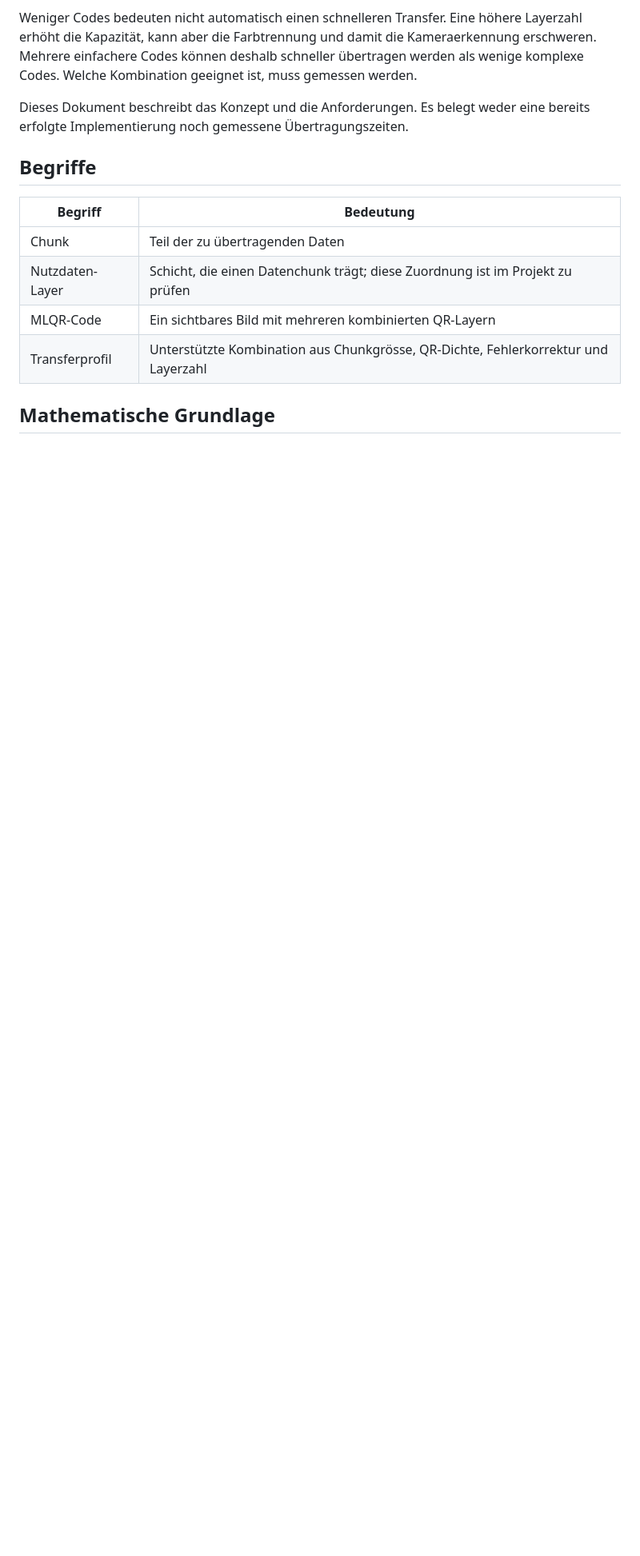
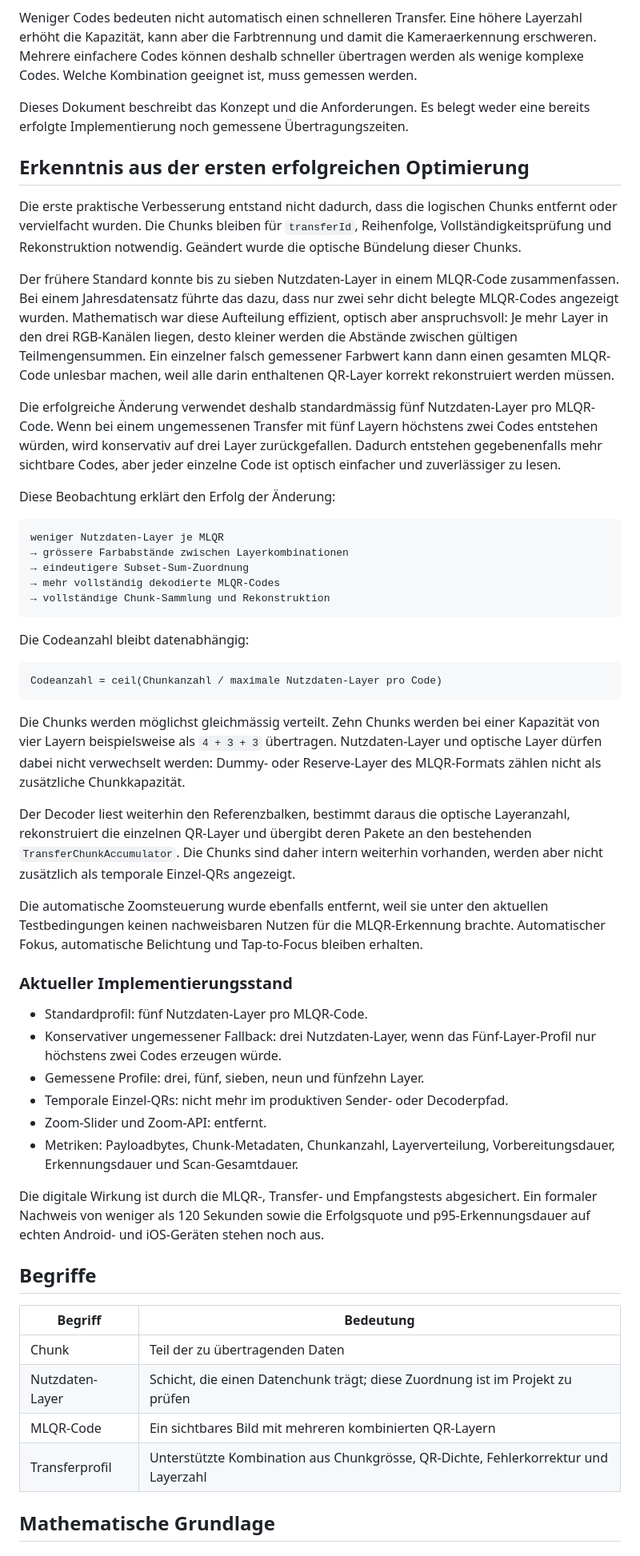
Before and after one commit to NasaboyZ/Regelm-ssig, a Markdown page: docs/erkenntnisse/008_erkenntnis_tranferProbleme_Optimierung.md, the part around the change. Shown at 80% size. Drawn GitHub-style; blank space fills up the shorter version.

Commit message:
chore: document MLQR layer optimization findings

````diff
--- a/docs/erkenntnisse/008_erkenntnis_tranferProbleme_Optimierung.md
+++ b/docs/erkenntnisse/008_erkenntnis_tranferProbleme_Optimierung.md
@@ -9,6 +9,77 @@ Ein repräsentativer Jahresdatensatz mit Zyklusdaten soll unter definierten Test
 Weniger Codes bedeuten nicht automatisch einen schnelleren Transfer. Eine höhere Layerzahl erhöht die Kapazität, kann aber die Farbtrennung und damit die Kameraerkennung erschweren. Mehrere einfachere Codes können deshalb schneller übertragen werden als wenige komplexe Codes. Welche Kombination geeignet ist, muss gemessen werden.
 
 Dieses Dokument beschreibt das Konzept und die Anforderungen. Es belegt weder eine bereits erfolgte Implementierung noch gemessene Übertragungszeiten.
+
+## Erkenntnis aus der ersten erfolgreichen Optimierung
+
+Die erste praktische Verbesserung entstand nicht dadurch, dass die logischen
+Chunks entfernt oder vervielfacht wurden. Die Chunks bleiben für
+`transferId`, Reihenfolge, Vollständigkeitsprüfung und Rekonstruktion
+notwendig. Geändert wurde die optische Bündelung dieser Chunks.
+
+Der frühere Standard konnte bis zu sieben Nutzdaten-Layer in einem MLQR-Code
+zusammenfassen. Bei einem Jahresdatensatz führte das dazu, dass nur zwei sehr
+dicht belegte MLQR-Codes angezeigt wurden. Mathematisch war diese Aufteilung
+effizient, optisch aber anspruchsvoll: Je mehr Layer in den drei RGB-Kanälen
+liegen, desto kleiner werden die Abstände zwischen gültigen
+Teilmengensummen. Ein einzelner falsch gemessener Farbwert kann dann einen
+gesamten MLQR-Code unlesbar machen, weil alle darin enthaltenen QR-Layer
+korrekt rekonstruiert werden müssen.
+
+Die erfolgreiche Änderung verwendet deshalb standardmässig fünf
+Nutzdaten-Layer pro MLQR-Code. Wenn bei einem ungemessenen Transfer mit fünf
+Layern höchstens zwei Codes entstehen würden, wird konservativ auf drei
+Layer zurückgefallen. Dadurch entstehen gegebenenfalls mehr sichtbare Codes,
+aber jeder einzelne Code ist optisch einfacher und zuverlässiger zu lesen.
+
+Diese Beobachtung erklärt den Erfolg der Änderung:
+
+```text
+weniger Nutzdaten-Layer je MLQR
+→ grössere Farbabstände zwischen Layerkombinationen
+→ eindeutigere Subset-Sum-Zuordnung
+→ mehr vollständig dekodierte MLQR-Codes
+→ vollständige Chunk-Sammlung und Rekonstruktion
+```
+
+Die Codeanzahl bleibt datenabhängig:
+
+```text
+Codeanzahl = ceil(Chunkanzahl / maximale Nutzdaten-Layer pro Code)
+```
+
+Die Chunks werden möglichst gleichmässig verteilt. Zehn Chunks werden bei
+einer Kapazität von vier Layern beispielsweise als `4 + 3 + 3` übertragen.
+Nutzdaten-Layer und optische Layer dürfen dabei nicht verwechselt werden:
+Dummy- oder Reserve-Layer des MLQR-Formats zählen nicht als zusätzliche
+Chunkkapazität.
+
+Der Decoder liest weiterhin den Referenzbalken, bestimmt daraus die optische
+Layeranzahl, rekonstruiert die einzelnen QR-Layer und übergibt deren Pakete
+an den bestehenden `TransferChunkAccumulator`. Die Chunks sind daher intern
+weiterhin vorhanden, werden aber nicht zusätzlich als temporale Einzel-QRs
+angezeigt.
+
+Die automatische Zoomsteuerung wurde ebenfalls entfernt, weil sie unter den
+aktuellen Testbedingungen keinen nachweisbaren Nutzen für die MLQR-Erkennung
+brachte. Automatischer Fokus, automatische Belichtung und Tap-to-Focus
+bleiben erhalten.
+
+### Aktueller Implementierungsstand
+
+- Standardprofil: fünf Nutzdaten-Layer pro MLQR-Code.
+- Konservativer ungemessener Fallback: drei Nutzdaten-Layer, wenn das
+  Fünf-Layer-Profil nur höchstens zwei Codes erzeugen würde.
+- Gemessene Profile: drei, fünf, sieben, neun und fünfzehn Layer.
+- Temporale Einzel-QRs: nicht mehr im produktiven Sender- oder Decoderpfad.
+- Zoom-Slider und Zoom-API: entfernt.
+- Metriken: Payloadbytes, Chunk-Metadaten, Chunkanzahl, Layerverteilung,
+  Vorbereitungsdauer, Erkennungsdauer und Scan-Gesamtdauer.
+
+Die digitale Wirkung ist durch die MLQR-, Transfer- und Empfangstests
+abgesichert. Ein formaler Nachweis von weniger als 120 Sekunden sowie die
+Erfolgsquote und p95-Erkennungsdauer auf echten Android- und iOS-Geräten
+stehen noch aus.
 
 ## Begriffe
 
````
Also changed, not shown: docs/entwicklung/mlqr_encoder.md (+21 -22 lines), docs/erkenntnisse/006_transferproblem_aktueller_stand.md (+18 -11 lines).
